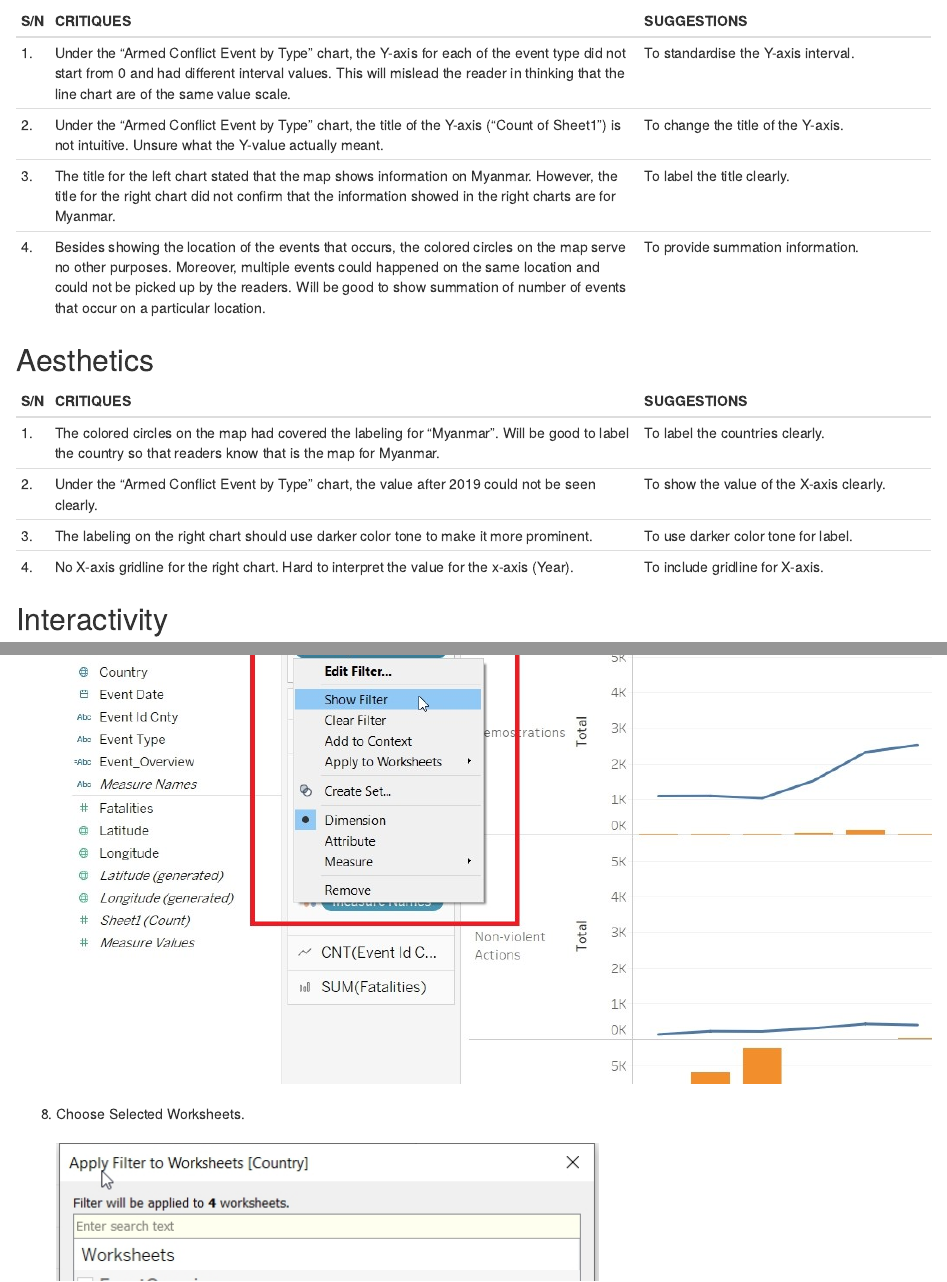
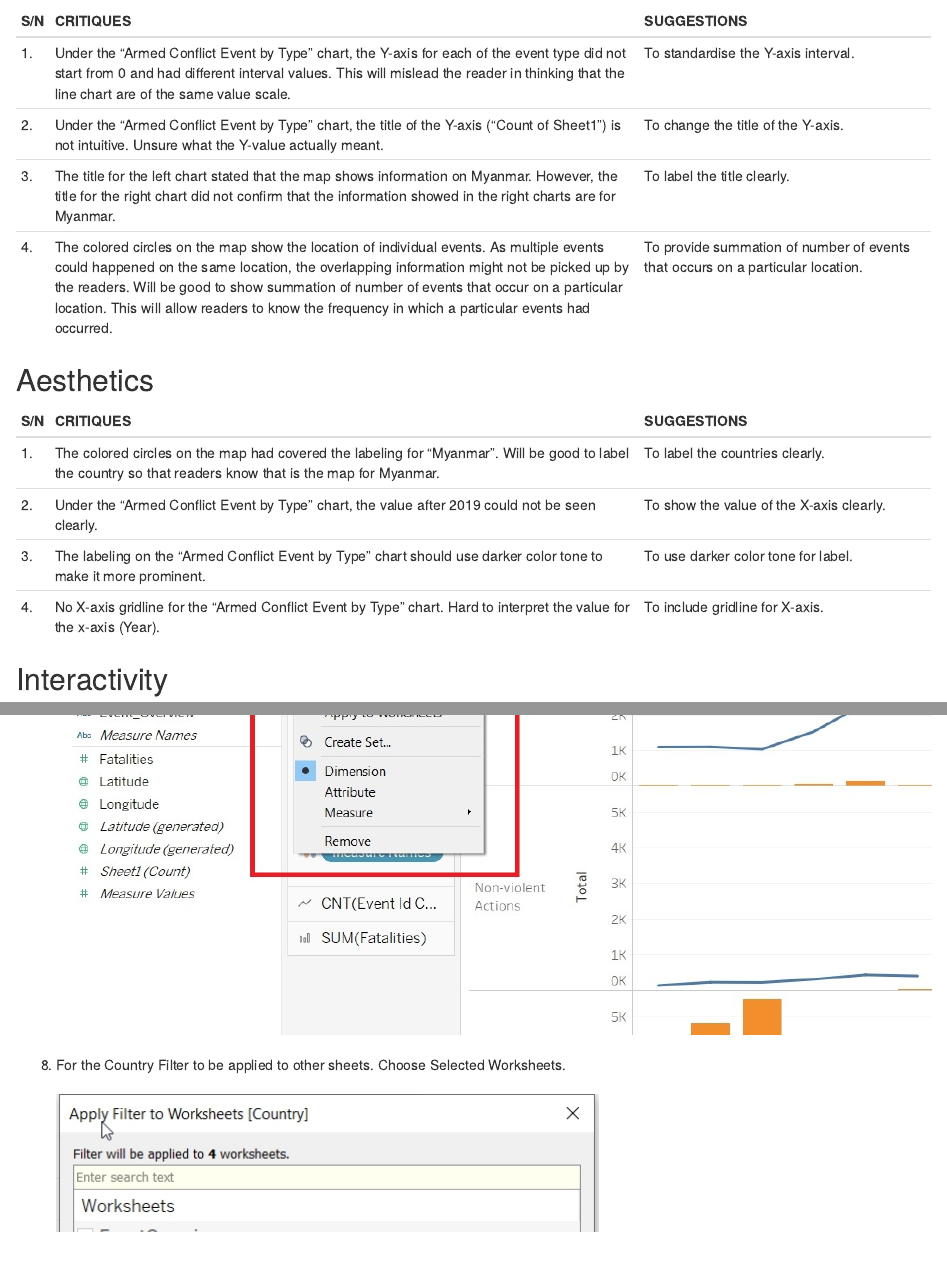
Before and after one commit to mcsiow/Blog, an R Markdown document (_posts/2021-03-13-dataviz-makeover3/dataviz-makeover3.Rmd): the page in a window 1100 px wide, from 310 px down, and a second part further down, joined at a grey line. Rendered offline with R 4.5, knitr and Pandoc, with nearby package versions; drawn as R Markdown's standard HTML page in place of the format the file asks for.

Commit message:
viz3commit5

```diff
--- a/_posts/2021-03-13-dataviz-makeover3/dataviz-makeover3.Rmd
+++ b/_posts/2021-03-13-dataviz-makeover3/dataviz-makeover3.Rmd
@@ -28,7 +28,7 @@ The original visualisation (as follows) reveal the spatio-temporal patterns of a
 | 1.   	| Under the "Armed Conflict Event by Type" chart, the Y-axis for each of the event type did not start from 0 and had different interval values. This will mislead the reader in thinking that the line chart are of the same value scale. | To standardise the Y-axis interval.         	|
 | 2.   	| Under the "Armed Conflict Event by Type" chart, the title of the Y-axis ("Count of Sheet1") is not intuitive. Unsure what the Y-value actually meant. | To change the title of the Y-axis.           	|
 | 3.   	| The title for the left chart stated that the map shows information on Myanmar. However, the title for the right chart did not confirm that the information showed in the right charts are for Myanmar. | To label the title clearly.           	|
-| 4.    | Besides showing the location of the events that occurs, the colored circles on the map serve no other purposes. Moreover, multiple events could happened on the same location and could not be picked up by the readers. Will be good to show summation of number of events that occur on a particular location. | To provide summation information.|
+| 4.    | The colored circles on the map show the location of individual events. As multiple events could happened on the same location, the overlapping information might not be picked up by the readers. Will be good to show summation of number of events that occur on a particular location. This will allow readers to know the frequency in which a particular events had occurred. | To provide summation of number of events that occurs on a particular location.|
 
 ## Aesthetics
 
@@ -36,8 +36,8 @@ The original visualisation (as follows) reveal the spatio-temporal patterns of a
 |-----	|----------------------------------------------------------------------------------------------------------------------	|----------------------------------------------------------	|
 | 1.   	| The colored circles on the map had covered the labeling for "Myanmar". Will be good to label the country so that readers know that is the map for Myanmar.                           	| To label the countries clearly.   	|
 | 2.   	| Under the "Armed Conflict Event by Type" chart, the value after 2019 could not be seen clearly. | To show the value of the X-axis clearly.  |
-| 3.    | The labeling on the right chart should use darker color tone to make it more prominent. | To use darker color tone for label.      |
-| 4.    | No X-axis gridline for the right chart. Hard to interpret the value for the x-axis (Year).       | To include gridline for X-axis.    |
+| 3.    | The labeling on the "Armed Conflict Event by Type" chart should use darker color tone to make it more prominent. | To use darker color tone for label.      |
+| 4.    | No X-axis gridline for the "Armed Conflict Event by Type" chart. Hard to interpret the value for the x-axis (Year).       | To include gridline for X-axis.    |
 
 
 ## Interactivity
@@ -110,6 +111,6 @@ The Advantages or issues that the alternative design tries to overcome are:
 6. Put Country to Filter. <br><br> ![](images/screenshot.46.jpg)  <br><br>
 7. Click on Show Filter. <br><br> ![](images/screenshot.47.jpg){width=100%}  <br><br>
-8. Choose Selected Worksheets. <br><br> ![](images/screenshot.51.jpg) <br><br>
+8. For the Country Filter to be applied to other sheets. Choose Selected Worksheets. <br><br> ![](images/screenshot.51.jpg) <br><br>
 9. Allow the filter to be applied to all sheets. Click on Apply to Worksheets. <br><br> ![](images/screenshot.50.jpg){width=100%}  <br><br>
 10. Put Event Date to Filter and choose Range of Date (1 Jan 2015 to 31 Dec 2020). <br><br> ![](images/screenshot.98.jpg){width=100%}  <br><br>![](images/screenshot.99.jpg){width=100%}  <br><br>
 11. Add in a reference line by right clicking on the pane. <br><br>![](images/screenshot.132.jpg)  <br><br>
```
Also changed, not shown: _posts/2021-03-13-dataviz-makeover3/dataviz-makeover3.html, _posts/2021-03-13-dataviz-makeover3/dataviz-makeover3.Rmd (11 more changed lines), 3 other files.
